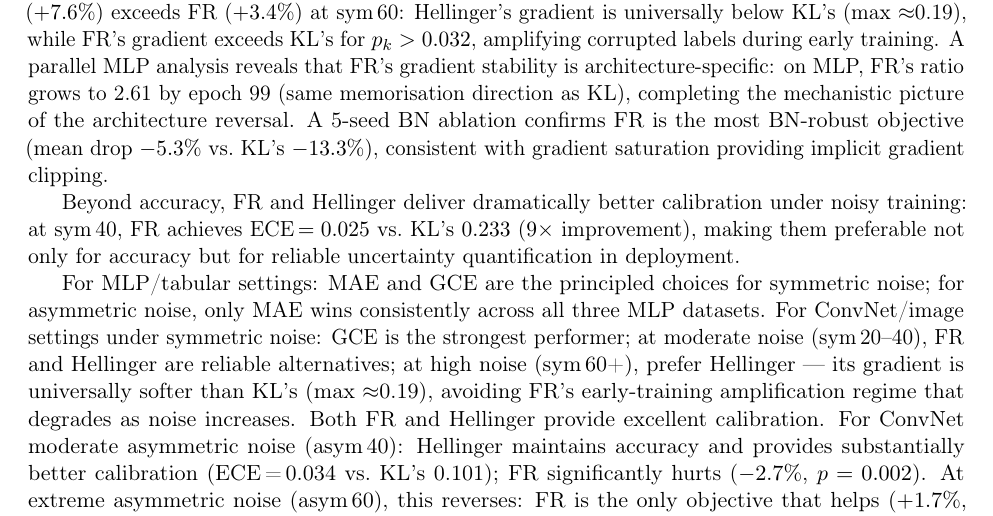
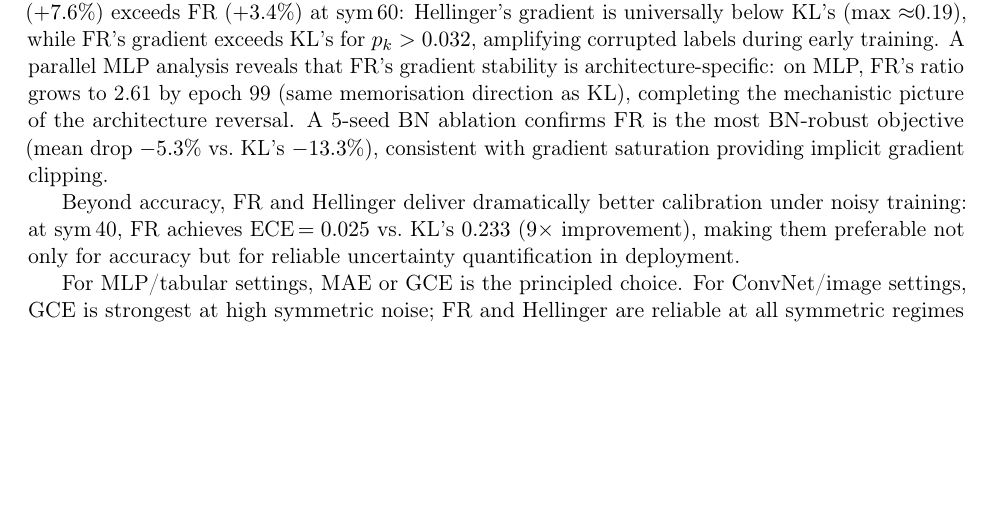
Before and after one commit to mbottoni/fisher-rao-ml, a LaTeX paper (reports/fr_noisy_labels.tex): part of page 19 of 29, cut so that both start at the same text, the shorter picture padded with empty space. Compiled offline with pdfLaTeX.

Commit message:
fr_noisy_labels: tighten Conclusion practical guidance — remove per-regime repetition
The Conclusion's 6-line per-regime ConvNet recommendation was a near-verbatim
repeat of the Discussion §Practical recommendation. Replaced with a 4-line
summary and a pointer to §Discussion for full details.

```diff
--- a/reports/fr_noisy_labels.tex
+++ b/reports/fr_noisy_labels.tex
@@ -1377,17 +1377,6 @@ noisy training: at sym\,40, FR achieves ECE\,$=0.025$ vs.\ KL's $0.233$ ($9\time
 improvement), making them preferable not only for accuracy but for reliable uncertainty
 quantification in deployment.
 
-For MLP/tabular settings: MAE and GCE are the principled choices for symmetric noise;
-for asymmetric noise, only MAE wins consistently across all three MLP datasets.
-For ConvNet/image settings under symmetric noise: GCE is the strongest performer;
-at moderate noise (sym\,20--40), FR and Hellinger are reliable alternatives;
-at high noise (sym\,60+), prefer Hellinger — its gradient is universally softer than
-KL's (max $\approx$0.19), avoiding FR's early-training amplification regime that
-degrades as noise increases. Both FR and Hellinger provide excellent calibration.
-For ConvNet moderate asymmetric noise (asym\,40): Hellinger maintains accuracy and
-provides substantially better calibration (ECE\,=\,0.034 vs.\ KL's 0.101);
-FR significantly hurts ($-2.7\%$, $p=0.002$).
-At extreme asymmetric noise (asym\,60), this reverses: FR is the only objective
-that helps ($+1.7\%$, $p=0.002$, 10/10 wins); Hellinger and GCE both significantly hurt.
-Under real instance-dependent noise (CIFAR-N): FR and Hellinger are the best choices;
-GCE can hurt at low noise levels and MAE collapses entirely.
+For MLP/tabular settings, MAE or GCE is the principled choice.
+For ConvNet/image settings, GCE is strongest at high symmetric noise;
+FR and Hellinger are reliable at all symmetric regimes with excellent calibration;
```
Also changed, not shown: reports/fr_noisy_labels.tex (5 more changed lines).
